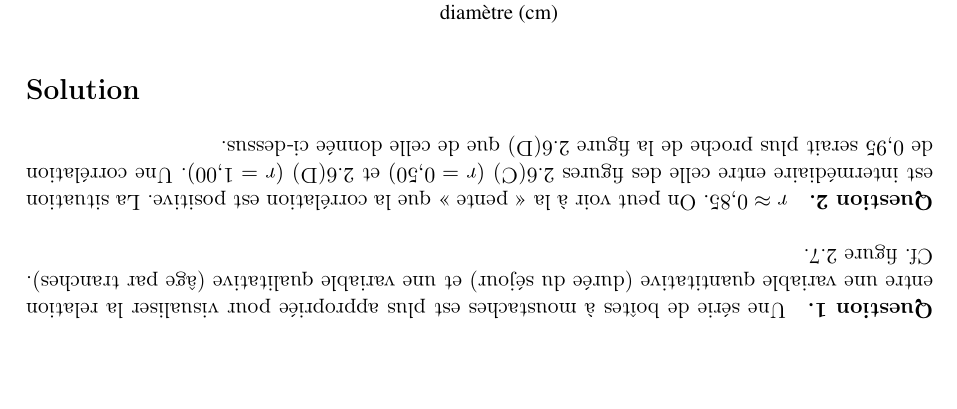
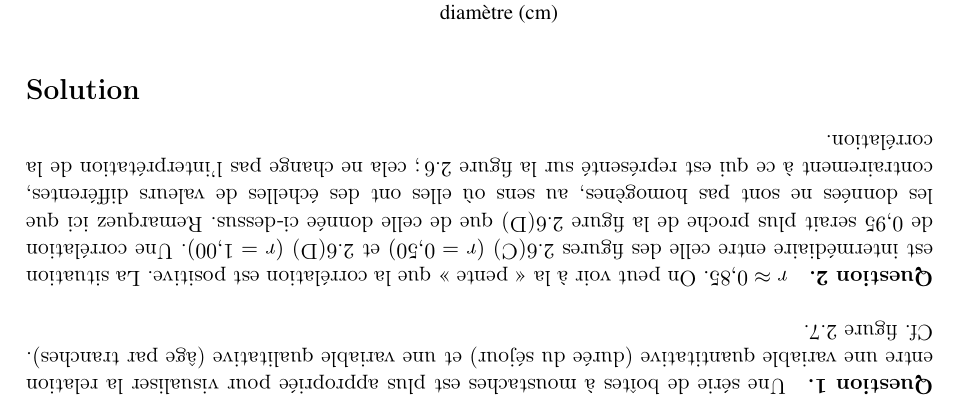
Before and after one commit to chagaz/sdd_2021, a LaTeX thesis (poly/sdd_2021_poly.tex, which reads poly/contents/qcm/qcm1.tex): part of page 25 of 118, cut so that both start at the same text, the shorter picture padded with empty space. Compiled offline with pdfLaTeX; the source files are stored in an older character set and shown here as Unicode; a LaTeX package or settings file that is missing is left out.

Commit message:
fixed typos

```diff
--- a/poly/contents/qcm/qcm1.tex
+++ b/poly/contents/qcm/qcm1.tex
@@ -36,14 +36,19 @@ corrélation de Pearson est plutôt proche de...
 \rotatebox[origin=c]{180}{%
 \noindent
 \begin{minipage}[t]{\linewidth}
-\paragraph{Question 1.} Une série de boîtes à moustaches est plus appropriée
-pour visualiser la relation entre une variable quantitative (durée du séjour)
-et une variable qualitative (âge par tranches). Cf. figure 2.7.\newline
+  \paragraph{Question 1.} Une série de boîtes à moustaches est plus appropriée
+  pour visualiser la relation entre une variable quantitative (durée du séjour)
+  et une variable qualitative (âge par
+  tranches). Cf. figure~\ref{fig:remboursement_rembourses_age}.\newline
 
 \paragraph{Question 2.} $r \approx 0,85.$ On peut voir à la « pente » que la
 corrélation est positive. La situation est intermédiaire entre celle des
-figures 2.6(\textsc{C}) $(r=0,50)$ et 2.6(\textsc{D}) $(r=1,00)$. Une corrélation de $0,95$
-serait plus proche de la figure 2.6(\textsc{D}) que de celle donnée ci-dessus.
+figures 2.6(\textsc{C}) $(r=0,50)$ et 2.6(\textsc{D}) $(r=1,00)$. Une
+corrélation de $0,95$ serait plus proche de la figure~\ref{fig:pearson}(\textsc{D}) que de
+celle donnée ci-dessus. Remarquez ici que les données ne sont pas homogènes, au
+sens où elles ont des échelles de valeurs différentes, contrairement à ce qui
+est représenté sur la figure~\ref{fig:pearson} ; cela ne change pas l'interprétation de la
+corrélation.
 \end{minipage}%
 }%
 
```
Also changed, not shown: poly/contents/qcm/qcm1.tex (2 more changed lines).
